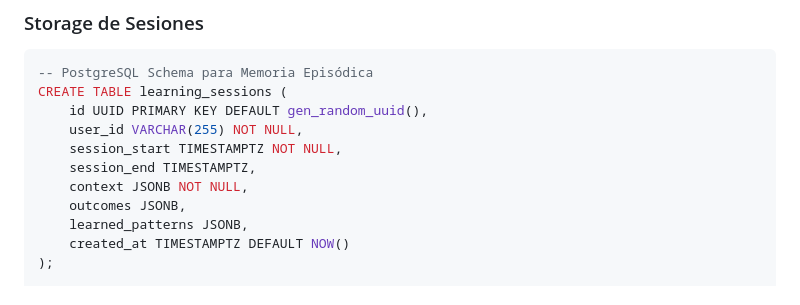
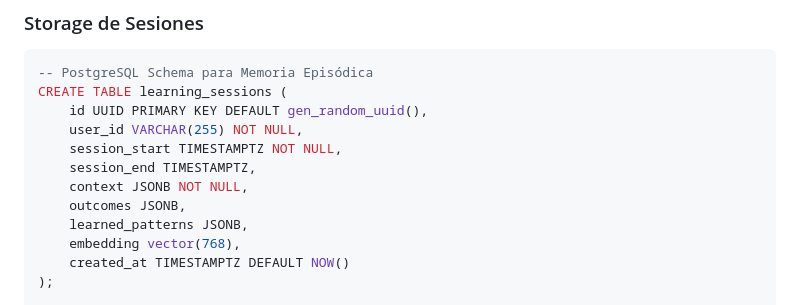
Before and after one commit to Rigohl/MEMORY_P, a Markdown page: docs/LEARNING_SYSTEM.md, the part around the change. GitHub-like rendering.

Commit message:
Actualizar LEARNING_SYSTEM.md
Co-authored-by: Copilot <175728472+Copilot@users.noreply.github.com>

```diff
--- a/docs/LEARNING_SYSTEM.md
+++ b/docs/LEARNING_SYSTEM.md
@@ -208,6 +208,7 @@ CREATE TABLE learning_sessions (
     context JSONB NOT NULL,
     outcomes JSONB,
     learned_patterns JSONB,
+    embedding vector(768),
     created_at TIMESTAMPTZ DEFAULT NOW()
 );
 
```
